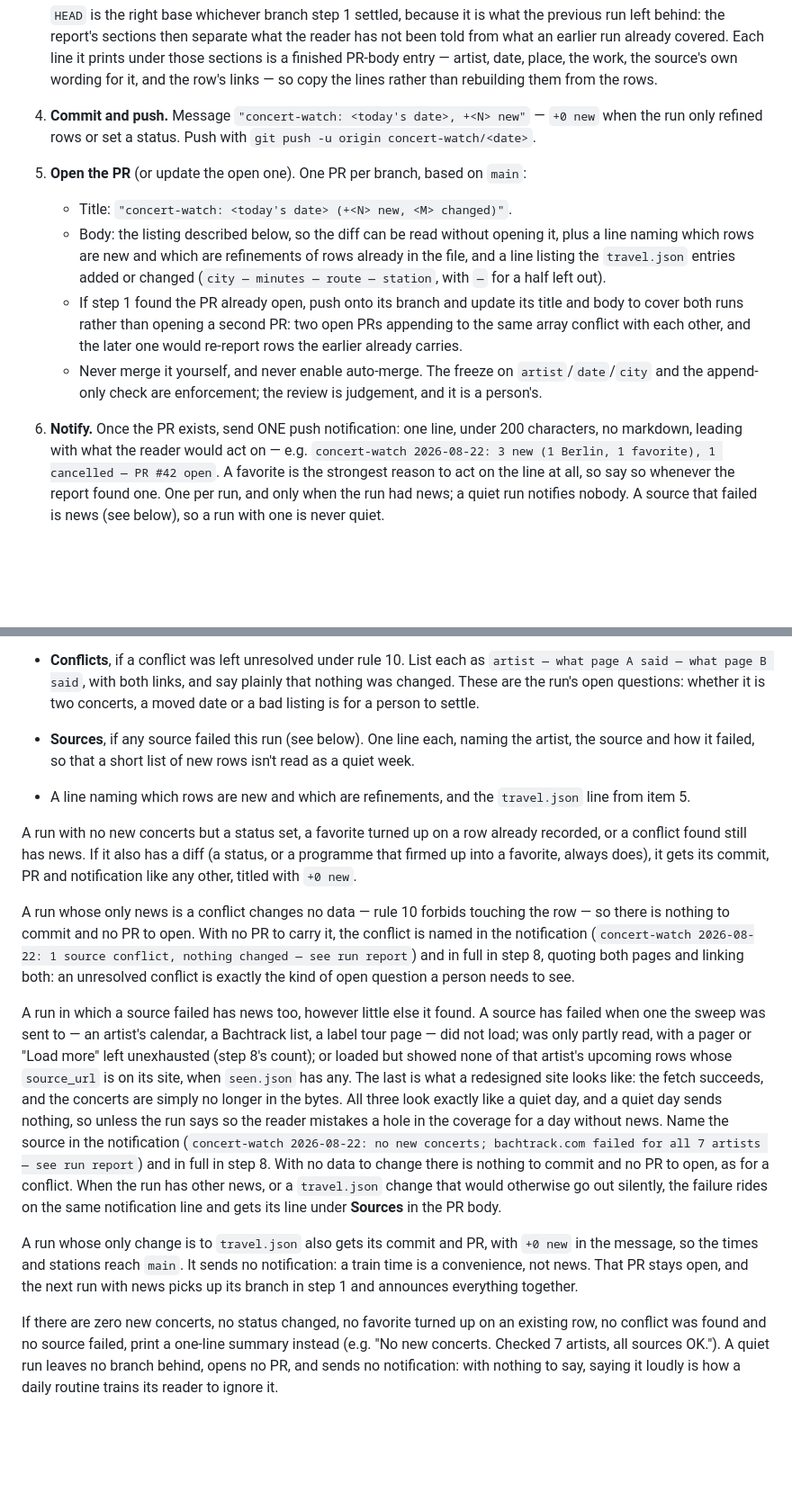
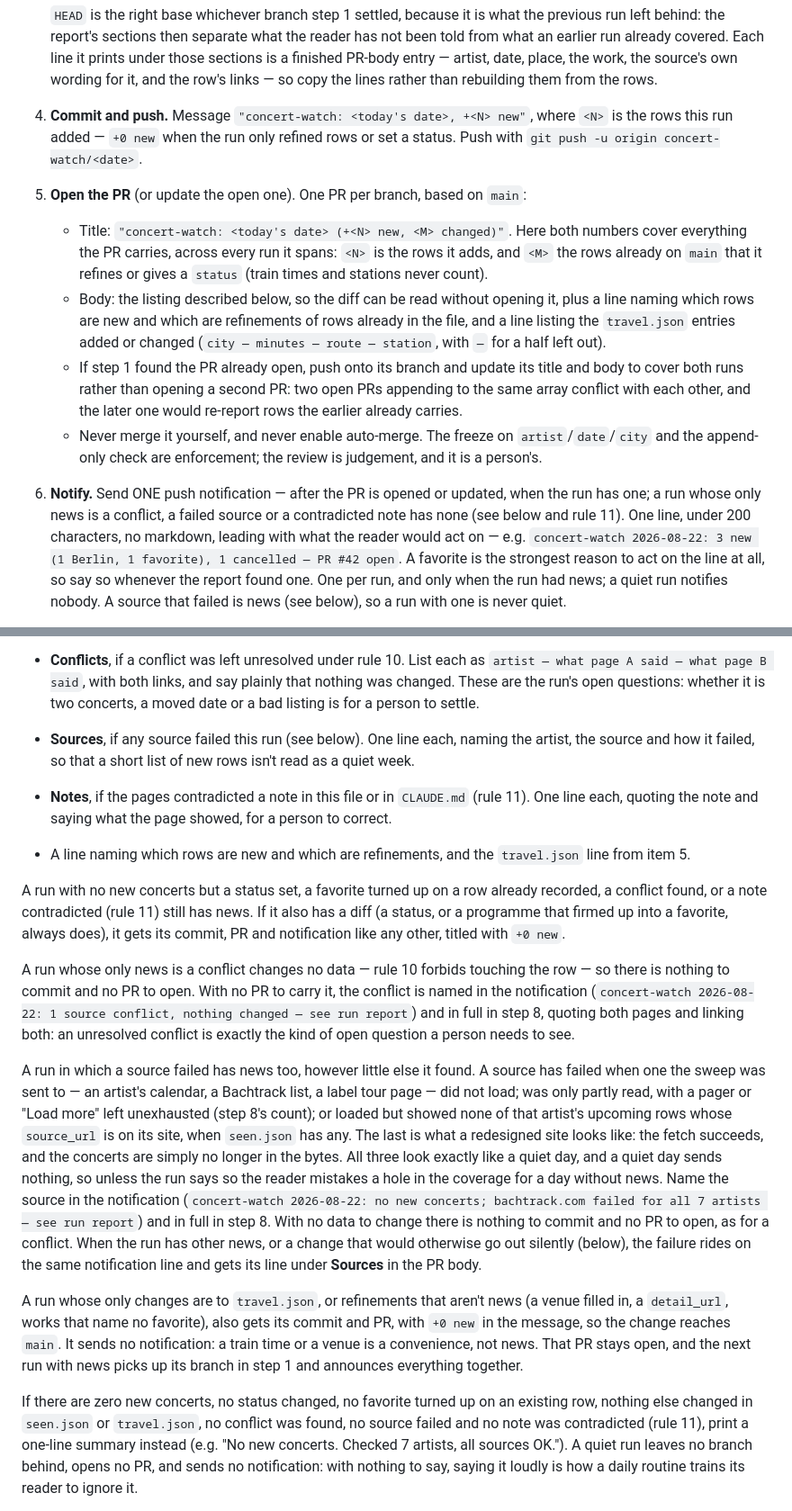
Before and after one commit to auroras-and-sad-prose/concerts-tracking, a Markdown page: ROUTINE.md, 2 parts joined by grey strips. Shown at 90% size. Rendered like a GitHub page; blank space fills up the shorter version.

```diff
--- a/ROUTINE.md
+++ b/ROUTINE.md
@@ -561,11 +561,14 @@ is something waiting.
    it prints under those sections is a finished PR-body entry — artist, date,
    place, the work, the source's own wording for it, and the row's links — so
    copy the lines rather than rebuilding them from the rows.
-4. **Commit and push.** Message `"concert-watch: <today's date>, +<N> new"` —
-   `+0 new` when the run only refined rows or set a status. Push with
-   `git push -u origin concert-watch/<date>`.
+4. **Commit and push.** Message `"concert-watch: <today's date>, +<N> new"`,
+   where `<N>` is the rows this run added — `+0 new` when the run only refined
+   rows or set a status. Push with `git push -u origin concert-watch/<date>`.
 5. **Open the PR** (or update the open one). One PR per branch, based on `main`:
-   - Title: `"concert-watch: <today's date> (+<N> new, <M> changed)"`.
+   - Title: `"concert-watch: <today's date> (+<N> new, <M> changed)"`. Here
+     both numbers cover everything the PR carries, across every run it spans:
+     `<N>` is the rows it adds, and `<M>` the rows already on `main` that it
+     refines or gives a `status` (train times and stations never count).
    - Body: the listing described below, so the diff can be read without
      opening it, plus a line naming which rows are new and which
      are refinements of rows already in the file, and a line listing the
@@ -578,9 +581,11 @@ is something waiting.
    - Never merge it yourself, and never enable auto-merge. The freeze on
      `artist`/`date`/`city` and the append-only check are enforcement; the
      review is judgement, and it is a person's.
-6. **Notify.** Once the PR exists, send ONE push notification: one line,
-   under 200 characters, no markdown, leading with what the reader would act
-   on — e.g. `concert-watch 2026-08-22: 3 new (1 Berlin, 1 favorite), 1
+6. **Notify.** Send ONE push notification — after the PR is opened or
+   updated, when the run has one; a run whose only news is a conflict, a
+   failed source or a contradicted note has none (see below and rule 11). One
+   line, under 200 characters, no markdown, leading with what the reader would
+   act on — e.g. `concert-watch 2026-08-22: 3 new (1 Berlin, 1 favorite), 1
    cancelled — PR #42 open`. A favorite is the strongest reason to act on the
    line at all, so say so whenever the report found one. One per run, and only
    when the run had news; a quiet run notifies nobody. A source that failed is
@@ -622,13 +627,17 @@ the PR is merged. Then:
 - **Sources**, if any source failed this run (see below). One line each, naming
   the artist, the source and how it failed, so that a short list of new rows
   isn't read as a quiet week.
+- **Notes**, if the pages contradicted a note in this file or in `CLAUDE.md`
+  (rule 11). One line each, quoting the note and saying what the page showed,
+  for a person to correct.
 - A line naming which rows are new and which are refinements, and the
   `travel.json` line from item 5.
 
 A run with no new concerts but a status set, a favorite turned up on a row
-already recorded, or a conflict found still has news. If it also has a diff
-(a status, or a programme that firmed up into a favorite, always does), it
-gets its commit, PR and notification like any other, titled with `+0 new`.
+already recorded, a conflict found, or a note contradicted (rule 11) still has
+news. If it also has a diff (a status, or a programme that firmed up into a
+favorite, always does), it gets its commit, PR and notification like any
+other, titled with `+0 new`.
 
 A run whose only news is a conflict changes no data — rule 10 forbids touching
 the row — so there is nothing to commit and no PR to open. With no PR to carry
@@ -649,19 +658,22 @@ so the reader mistakes a hole in the coverage for a day without news. Name the
 source in the notification (`concert-watch 2026-08-22: no new concerts;
 bachtrack.com failed for all 7 artists — see run report`) and in full in step
 8. With no data to change there is nothing to commit and no PR to open, as for
-a conflict. When the run has other news, or a `travel.json` change that would
-otherwise go out silently, the failure rides on the same notification line and
-gets its line under **Sources** in the PR body.
+a conflict. When the run has other news, or a change that would otherwise go
+out silently (below), the failure rides on the same notification line and gets
+its line under **Sources** in the PR body.
 
-A run whose only change is to `travel.json` also gets its commit and PR, with
-`+0 new` in the message, so the times and stations reach `main`. It sends no
-notification: a train time is a convenience, not news. That PR stays open,
-and the next run with news picks up its branch in step 1 and announces
-everything together.
+A run whose only changes are to `travel.json`, or refinements that aren't news
+(a venue filled in, a `detail_url`, works that name no favorite), also gets its
+commit and PR, with `+0 new` in the message, so the change reaches `main`. It
+sends no notification: a train time or a venue is a convenience, not news.
+That PR stays open, and the next run with news picks up its branch in step 1
+and announces everything together.
 
 If there are zero new concerts, no status changed, no favorite turned up on an
-existing row, no conflict was found and no source failed, print a one-line
-summary instead (e.g. "No new concerts. Checked 7 artists, all sources OK.").
+existing row, nothing else changed in `seen.json` or `travel.json`, no conflict
+was found, no source failed and no note was contradicted (rule 11), print a
+one-line summary instead (e.g. "No new concerts. Checked 7 artists, all
+sources OK.").
 A quiet run leaves no branch behind, opens no PR, and sends no notification:
 with nothing to say, saying it loudly is how a daily routine trains its reader
 to ignore it.
```
Also changed, not shown: other parts of ROUTINE.md (+16 -11 lines), CLAUDE.md (+6 -6 lines).
